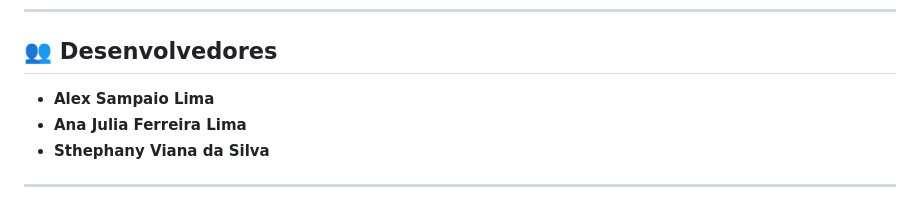
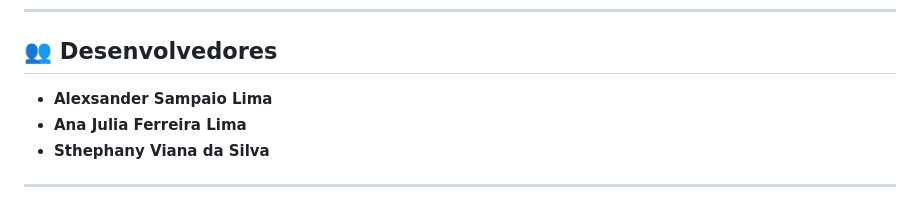
Before and after one commit to Alex-sampaio-lima/Projeto-Q.A, a Markdown page: README.md, the part around the change. GitHub-like rendering.

Commit message:
Correct developer name from 'Alex' to 'Alexsander'

```diff
--- a/README.md
+++ b/README.md
@@ -102,7 +102,7 @@ Projeto-Q.A/
 ---
 
 ## 👥 Desenvolvedores
-- **Alex Sampaio Lima**
+- **Alexsander Sampaio Lima**
 - **Ana Julia Ferreira Lima**
 - **Sthephany Viana da Silva**
 
```
